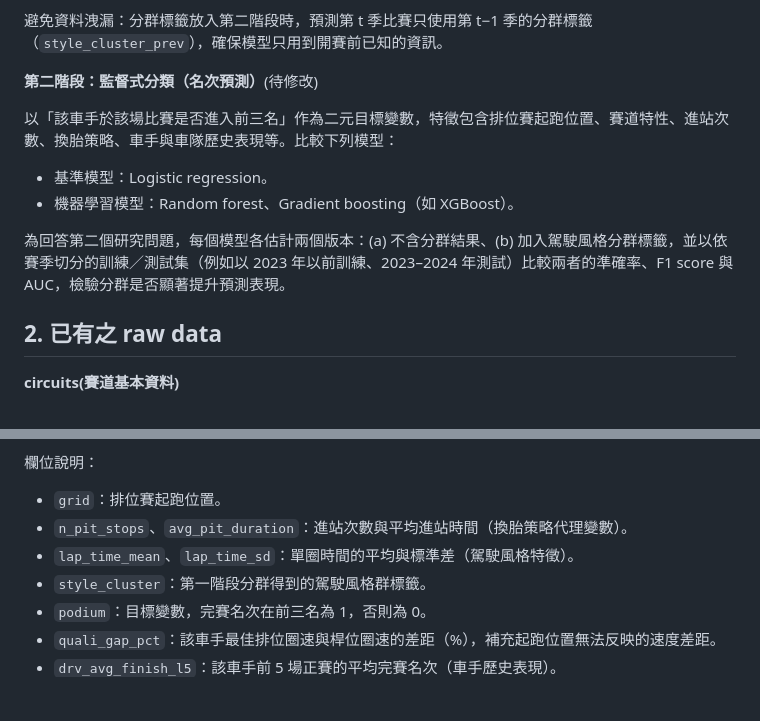
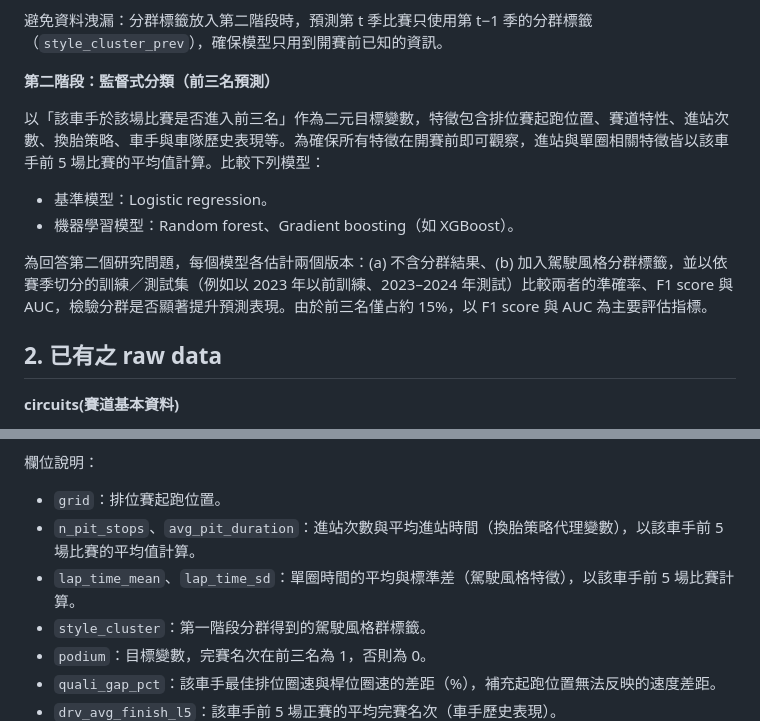
Before and after one commit to sean0517/DSSI2026-group-7, a Markdown page: econ-5166-student-kit/report/proposal.md, 2 parts joined by grey strips. Rendered like a GitHub page; blank space fills up the shorter version.

Commit message:
修改研究方法第二階段

```diff
--- a/econ-5166-student-kit/report/proposal.md
+++ b/econ-5166-student-kit/report/proposal.md
@@ -56,14 +56,14 @@ B12303006 林丞翊
 
 避免資料洩漏：分群標籤放入第二階段時，預測第 t 季比賽只使用第 t−1 季的分群標籤（`style_cluster_prev`），確保模型只用到開賽前已知的資訊。
 
-**第二階段：監督式分類（名次預測）**(待修改)
+**第二階段：監督式分類（前三名預測）**
 
-以「該車手於該場比賽是否進入前三名」作為二元目標變數，特徵包含排位賽起跑位置、賽道特性、進站次數、換胎策略、車手與車隊歷史表現等。比較下列模型：
+以「該車手於該場比賽是否進入前三名」作為二元目標變數，特徵包含排位賽起跑位置、賽道特性、進站次數、換胎策略、車手與車隊歷史表現等。為確保所有特徵在開賽前即可觀察，進站與單圈相關特徵皆以該車手前 5 場比賽的平均值計算。比較下列模型：
 
 - 基準模型：Logistic regression。
 - 機器學習模型：Random forest、Gradient boosting（如 XGBoost）。
 
-為回答第二個研究問題，每個模型各估計兩個版本：(a) 不含分群結果、(b) 加入駕駛風格分群標籤，並以依賽季切分的訓練／測試集（例如以 2023 年以前訓練、2023–2024 年測試）比較兩者的準確率、F1 score 與 AUC，檢驗分群是否顯著提升預測表現。
+為回答第二個研究問題，每個模型各估計兩個版本：(a) 不含分群結果、(b) 加入駕駛風格分群標籤，並以依賽季切分的訓練／測試集（例如以 2023 年以前訓練、2023–2024 年測試）比較兩者的準確率、F1 score 與 AUC，檢驗分群是否顯著提升預測表現。由於前三名僅占約 15%，以 F1 score 與 AUC 為主要評估指標。
 
 ## 2. 已有之 raw data
 
@@ -133,8 +133,8 @@ B12303006 林丞翊
 欄位說明：
 
 - `grid`：排位賽起跑位置。
-- `n_pit_stops`、`avg_pit_duration`：進站次數與平均進站時間（換胎策略代理變數）。
-- `lap_time_mean`、`lap_time_sd`：單圈時間的平均與標準差（駕駛風格特徵）。
+- `n_pit_stops`、`avg_pit_duration`：進站次數與平均進站時間（換胎策略代理變數），以該車手前 5 場比賽的平均值計算。
+- `lap_time_mean`、`lap_time_sd`：單圈時間的平均與標準差（駕駛風格特徵），以該車手前 5 場比賽計算。
 - `style_cluster`：第一階段分群得到的駕駛風格群標籤。
 - `podium`：目標變數，完賽名次在前三名為 1，否則為 0。
 - `quali_gap_pct`：該車手最佳排位圈速與桿位圈速的差距（%），補充起跑位置無法反映的速度差距。
```
